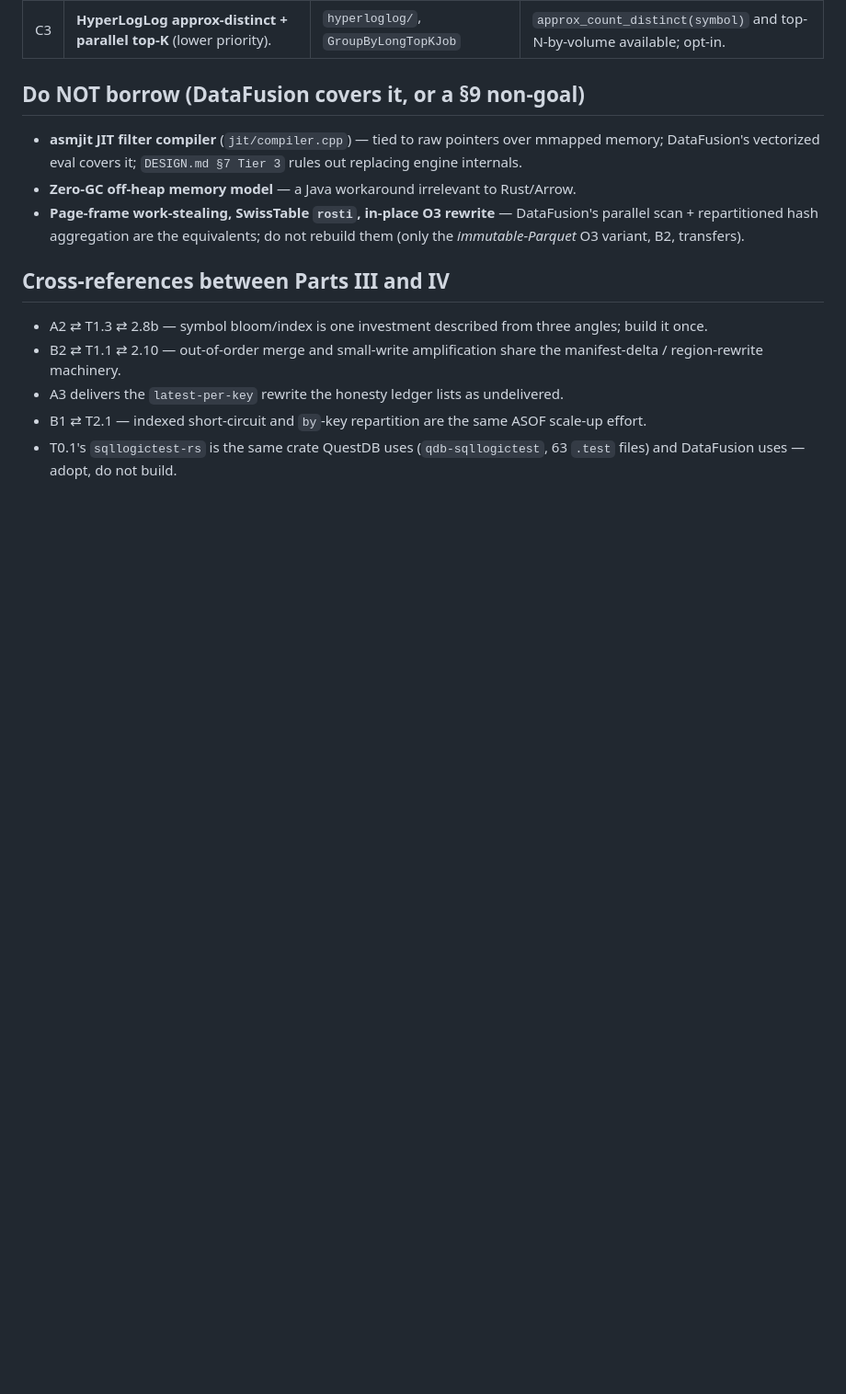
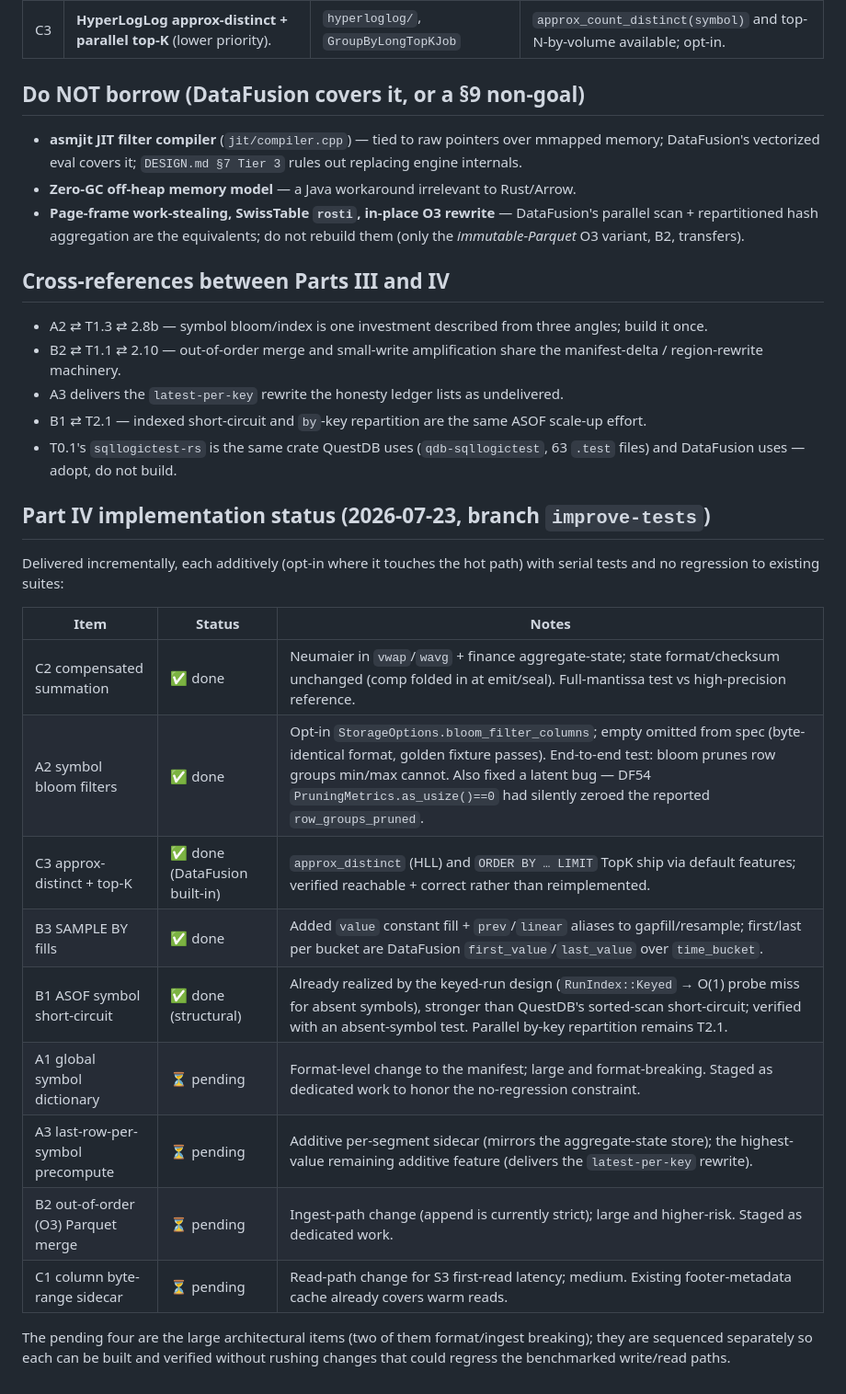
Before and after one commit to h5i-dev/h5i-db, a Markdown page: ROADMAP.md, the part around the change. Shown at 92% size. Rendered like a GitHub page; blank space fills up the shorter version.

Commit message:
roadmap: Part IV implementation status — C2/A2/C3/B3/B1 done, A1/A3/B2/C1 staged

```diff
--- a/ROADMAP.md
+++ b/ROADMAP.md
@@ -391,3 +391,24 @@ A1 is the keystone: A2 and A3 (and B1) build on the global dictionary.
   scale-up effort.
 - T0.1's `sqllogictest-rs` is the same crate QuestDB uses (`qdb-sqllogictest`,
   63 `.test` files) and DataFusion uses — adopt, do not build.
+
+## Part IV implementation status (2026-07-23, branch `improve-tests`)
+
+Delivered incrementally, each additively (opt-in where it touches the hot path)
+with serial tests and no regression to existing suites:
+
+| Item | Status | Notes |
+|------|--------|-------|
+| C2 compensated summation | ✅ done | Neumaier in `vwap`/`wavg` + finance aggregate-state; state format/checksum unchanged (comp folded in at emit/seal). Full-mantissa test vs high-precision reference. |
+| A2 symbol bloom filters | ✅ done | Opt-in `StorageOptions.bloom_filter_columns`; empty omitted from spec (byte-identical format, golden fixture passes). End-to-end test: bloom prunes row groups min/max cannot. Also fixed a latent bug — DF54 `PruningMetrics.as_usize()==0` had silently zeroed the reported `row_groups_pruned`. |
+| C3 approx-distinct + top-K | ✅ done (DataFusion built-in) | `approx_distinct` (HLL) and `ORDER BY … LIMIT` TopK ship via default features; verified reachable + correct rather than reimplemented. |
+| B3 SAMPLE BY fills | ✅ done | Added `value` constant fill + `prev`/`linear` aliases to gapfill/resample; first/last per bucket are DataFusion `first_value`/`last_value` over `time_bucket`. |
+| B1 ASOF symbol short-circuit | ✅ done (structural) | Already realized by the keyed-run design (`RunIndex::Keyed` → O(1) probe miss for absent symbols), stronger than QuestDB's sorted-scan short-circuit; verified with an absent-symbol test. Parallel by-key repartition remains T2.1. |
+| A1 global symbol dictionary | ⏳ pending | Format-level change to the manifest; large and format-breaking. Staged as dedicated work to honor the no-regression constraint. |
+| A3 last-row-per-symbol precompute | ⏳ pending | Additive per-segment sidecar (mirrors the aggregate-state store); the highest-value remaining additive feature (delivers the `latest-per-key` rewrite). |
+| B2 out-of-order (O3) Parquet merge | ⏳ pending | Ingest-path change (append is currently strict); large and higher-risk. Staged as dedicated work. |
+| C1 column byte-range sidecar | ⏳ pending | Read-path change for S3 first-read latency; medium. Existing footer-metadata cache already covers warm reads. |
+
+The pending four are the large architectural items (two of them format/ingest
+breaking); they are sequenced separately so each can be built and verified
+without rushing changes that could regress the benchmarked write/read paths.
```
